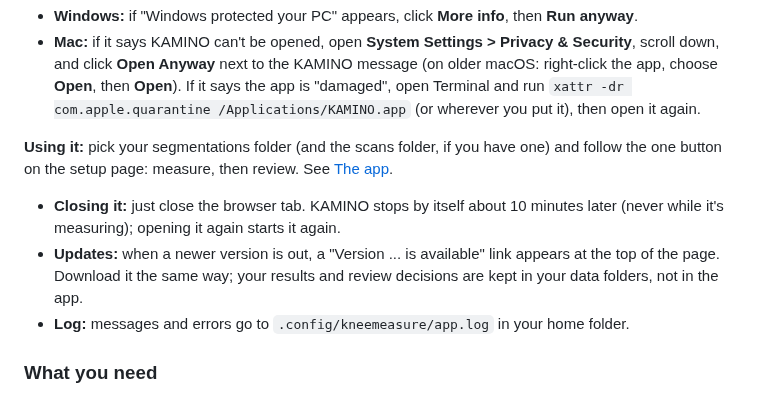
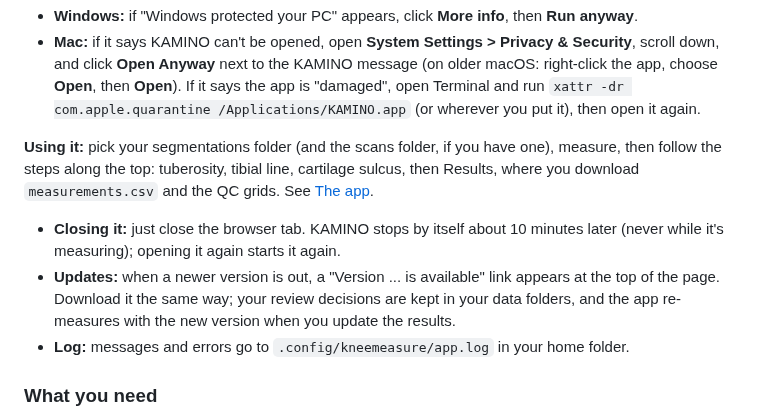
Before and after one commit to Billiam2468/KAMINO, a Markdown page: README.md, the part around one of its changes. Drawn GitHub-style.

```diff
--- a/README.md
+++ b/README.md
@@ -32,14 +61,16 @@ The app isn't signed by a paid developer certificate, so the first time:
   `xattr -dr com.apple.quarantine /Applications/KAMINO.app` (or wherever you put it),
   then open it again.
 
-**Using it:** pick your segmentations folder (and the scans folder, if you have one) and
-follow the one button on the setup page: measure, then review. See [The app](#the-app).
+**Using it:** pick your segmentations folder (and the scans folder, if you have one),
+measure, then follow the steps along the top: tuberosity, tibial line, cartilage sulcus,
+then Results, where you download `measurements.csv` and the QC grids. See
+[The app](#the-app).
 
 - **Closing it:** just close the browser tab. KAMINO stops by itself about 10
   minutes later (never while it's measuring); opening it again starts it again.
 - **Updates:** when a newer version is out, a "Version ... is available" link appears at
-  the top of the page. Download it the same way; your results and review decisions are
-  kept in your data folders, not in the app.
+  the top of the page. Download it the same way; your review decisions are kept in your
+  data folders, and the app re-measures with the new version when you update the results.
 - **Log:** messages and errors go to `.config/kneemeasure/app.log` in your home folder.
 
 ### What you need
```
Also changed, not shown: other parts of README.md (+35 -6 lines), docs/images/measurements.png (added).
